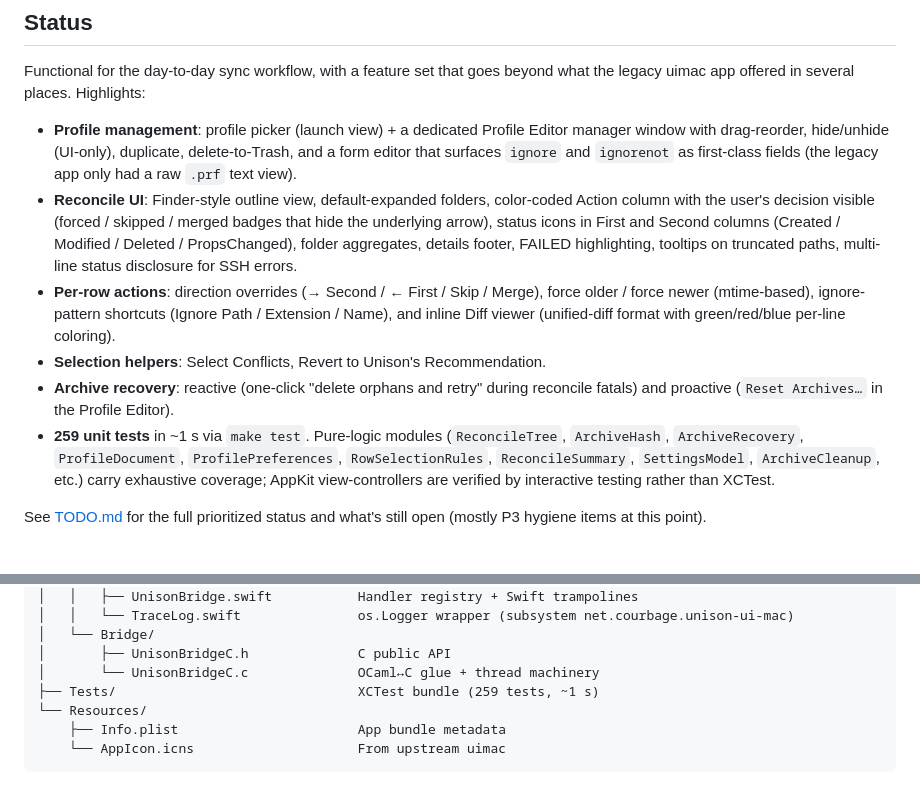
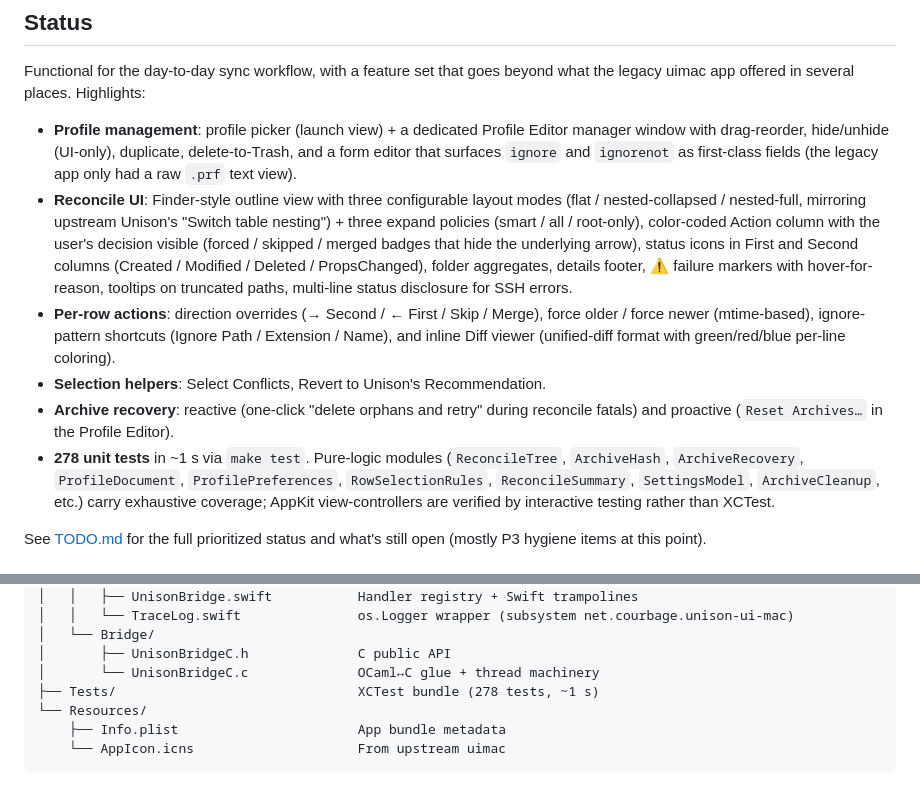
Before and after one commit to bcourbage/unison-ui-mac, a Markdown page: README.md, 2 parts joined by grey strips. Drawn GitHub-style.

Commit message:
End-of-day doc sweep: bump test counts; refresh README status line
Three small doc updates closing out the reconcile-display work:

- README.md: test count 259 → 278 (in both the status-section
  bullet and the project-layout entry). Status-section "Reconcile UI"
  bullet rewritten — the prior "default-expanded folders" phrasing
  predates the configurable layout/expand-policy settings; now
  reads "three configurable layout modes (flat / nested-collapsed /
  nested-full, mirroring upstream Unison's 'Switch table nesting')
  + three expand policies (smart / all / root-only)". Also mentions
  the ⚠ failure markers with hover-for-reason that landed earlier.
- TODO.md: Completed section test-count headline bumped 259 → 278.
- CONTRIBUTING.md: CI-hygiene paragraph's "200+ tests, ~0.6s"
  refreshed to "278 tests at last count, ~1 s" — same M-series timing
  ballpark, real count.

No CHANGELOG.md exists; not creating one yet. TODO.md's Completed
section + git log carry the narrative for a personal project. A
proper CHANGELOG becomes worth maintaining when we cut a first
tagged release / flip the repo public.

Co-Authored-By: Claude Opus 4.7 (1M context) <noreply@anthropic.com>

```diff
--- a/README.md
+++ b/README.md
@@ -63,11 +63,14 @@ beyond what the legacy uimac app offered in several places. Highlights:
   duplicate, delete-to-Trash, and a form editor that surfaces `ignore` and
   `ignorenot` as first-class fields (the legacy app only had a raw `.prf`
   text view).
-- **Reconcile UI**: Finder-style outline view, default-expanded folders,
-  color-coded Action column with the user's decision visible (forced /
-  skipped / merged badges that hide the underlying arrow), status icons
-  in First and Second columns (Created / Modified / Deleted / PropsChanged),
-  folder aggregates, details footer, FAILED highlighting, tooltips on
+- **Reconcile UI**: Finder-style outline view with three configurable
+  layout modes (flat / nested-collapsed / nested-full, mirroring
+  upstream Unison's "Switch table nesting") + three expand policies
+  (smart / all / root-only), color-coded Action column with the user's
+  decision visible (forced / skipped / merged badges that hide the
+  underlying arrow), status icons in First and Second columns
+  (Created / Modified / Deleted / PropsChanged), folder aggregates,
+  details footer, ⚠ failure markers with hover-for-reason, tooltips on
   truncated paths, multi-line status disclosure for SSH errors.
 - **Per-row actions**: direction overrides (→ Second / ← First / Skip /
   Merge), force older / force newer (mtime-based), ignore-pattern shortcuts
@@ -77,7 +80,7 @@ beyond what the legacy uimac app offered in several places. Highlights:
 - **Archive recovery**: reactive (one-click "delete orphans and retry"
   during reconcile fatals) and proactive (`Reset Archives…` in the Profile
   Editor).
-- **259 unit tests** in ~1 s via `make test`. Pure-logic modules
+- **278 unit tests** in ~1 s via `make test`. Pure-logic modules
   (`ReconcileTree`, `ArchiveHash`, `ArchiveRecovery`, `ProfileDocument`,
   `ProfilePreferences`, `RowSelectionRules`, `ReconcileSummary`,
   `SettingsModel`, `ArchiveCleanup`, etc.) carry exhaustive coverage;
@@ -210,7 +213,7 @@ unison-ui-mac/
 │   └── Bridge/
 │       ├── UnisonBridgeC.h              C public API
 │       └── UnisonBridgeC.c              OCaml↔C glue + thread machinery
-├── Tests/                               XCTest bundle (259 tests, ~1 s)
+├── Tests/                               XCTest bundle (278 tests, ~1 s)
 └── Resources/
     ├── Info.plist                       App bundle metadata
     └── AppIcon.icns                     From upstream uimac
```
Also changed, not shown: CONTRIBUTING.md (+3 -3 lines), TODO.md (+1 -1 lines).
